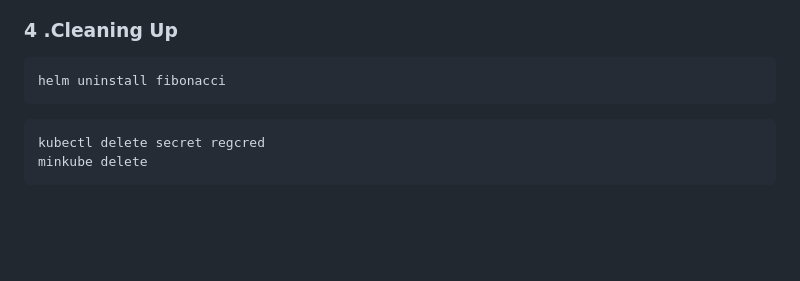
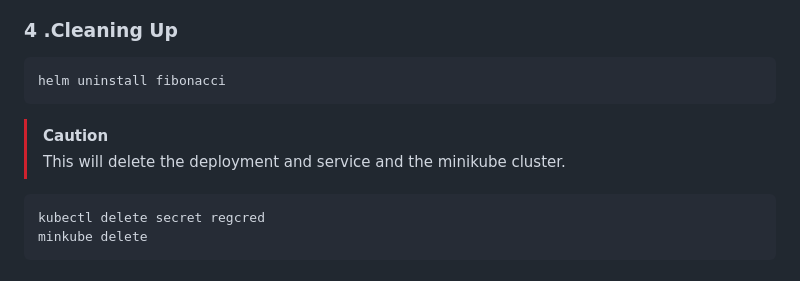
Before and after one commit to paraskuk/Rust-Fibonacci-REST-Kubernetes-Prometheus-Grafana, a Markdown page: README.md, the part around the change. Rendered like a GitHub page; blank space fills up the shorter version.

Commit message:
add md for tips with info

````diff
--- a/README.md
+++ b/README.md
@@ -126,6 +126,9 @@ kubectl logs deployment/fibonacci-deployment
 helm uninstall fibonacci
 ```
 
+> [!CAUTION]
+> This will delete the deployment and service and the minikube cluster.
+
 ```sh
 kubectl delete secret regcred
 minkube delete
````
